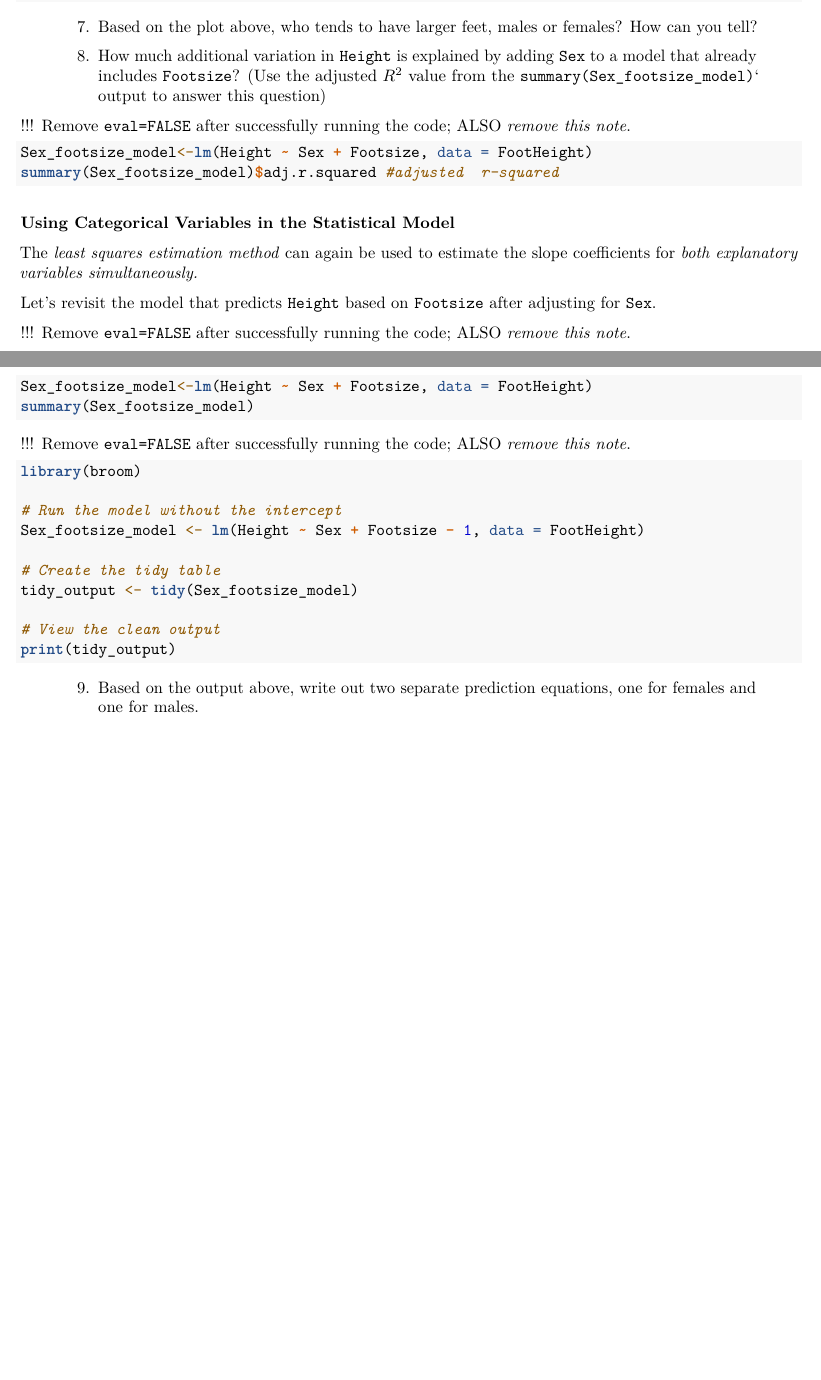
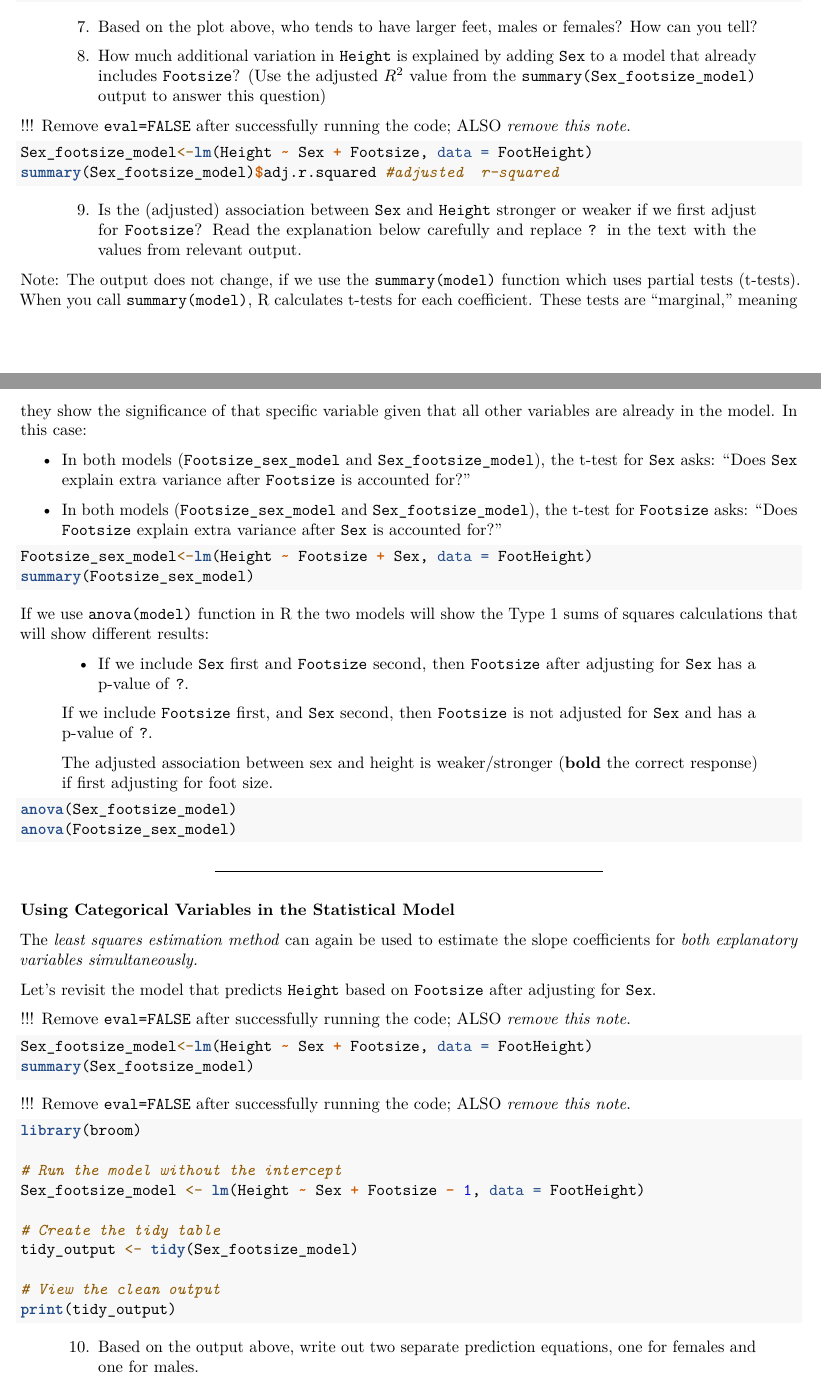
Before and after one commit to WhitmanStats/StatisticalModelingMath248, an R Markdown document (Exploration 4.3.Rmd): two parts of pages 3 and 4 of 5 before the commit and two parts of pages 3 and 4 of 6 after it, joined at a grey line, cut so that both start at the same text, the shorter picture padded with empty space. Rendered offline with R 4.5, knitr and Pandoc, then LaTeX, with nearby package versions.

Commit message:
Update Exploration 4.3.Rmd

````diff
--- a/Exploration 4.3.Rmd
+++ b/Exploration 4.3.Rmd
@@ -170,7 +170,7 @@ ggplot(FootHeight,
 
 > 7.  Based on the plot above, who tends to have larger feet, males or females? How can you tell?
 
-> 8.  How much additional variation in `Height` is explained by adding `Sex` to a model that already includes `Footsize`? (Use the adjusted $R^2$ value from the `summary(Sex_footsize_model)`\` output to answer this question)
+> 8.  How much additional variation in `Height` is explained by adding `Sex` to a model that already includes `Footsize`? (Use the adjusted $R^2$ value from the `summary(Sex_footsize_model)` output to answer this question)
 
 !!! Remove `eval=FALSE` after successfully running the code; ALSO *remove this note*.
 
@@ -178,6 +178,36 @@ ggplot(FootHeight,
 Sex_footsize_model<-lm(Height ~ Sex + Footsize, data = FootHeight)
 summary(Sex_footsize_model)$adj.r.squared #adjusted  r-squared
 ```
+
+> 9.  Is the (adjusted) association between `Sex` and `Height` stronger or weaker if we first adjust for `Footsize`? Read the explanation below carefully and replace `?` in the text with the values from relevant output.
+
+Note: The output does not change, if we use the  `summary(model)` function which uses partial tests (t-tests). When you call `summary(model)`, R calculates t-tests for each coefficient. These tests are "marginal," meaning they show the significance of that specific variable given that all other variables are already in the model.
+In this case:
+
+* In both models (`Footsize_sex_model` and `Sex_footsize_model`), the t-test for `Sex` asks: "Does `Sex` explain extra variance after `Footsize` is accounted for?"
+
+* In both models (`Footsize_sex_model` and `Sex_footsize_model`), the t-test for `Footsize` asks: "Does `Footsize` explain extra variance after `Sex` is accounted for?"
+
+```{r, multiple linear regression 2, eval=FALSE}
+Footsize_sex_model<-lm(Height ~ Footsize + Sex, data = FootHeight)
+summary(Footsize_sex_model)
+```
+
+If we use `anova(model)` function in R the two models will show the Type 1 sums of squares calculations that will show different results:
+
+> * If we include `Sex` first and `Footsize` second, then `Footsize` after adjusting for `Sex` has a p-value of `?`.
+
+> If we include `Footsize` first, and `Sex` second, then `Footsize` is not adjusted for `Sex` and has a p-value of `?`.
+
+> The adjusted association between sex and height is weaker/stronger (**bold** the correct response) if first adjusting for foot size.
+
+```{r, using the anova function for different model specifications, eval=FALSE}
+anova(Sex_footsize_model)
+anova(Footsize_sex_model)
+```
+
+---
+
 
 
 ### Using Categorical Variables in the Statistical Model
@@ -208,7 +238,7 @@ tidy_output <- tidy(Sex_footsize_model)
 print(tidy_output)
 ```
 
-> 9. Based on the output above, write out two separate prediction equations, one for females and one for males.
+> 10. Based on the output above, write out two separate prediction equations, one for females and one for males.
 
 $\widehat{FemaleHeight}= intercept (?) + slope (?) *FootSize$
 
````
Also changed, not shown: Exploration 4.3.Rmd (12 more changed lines).
